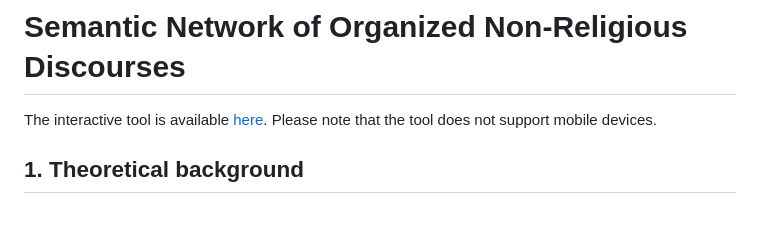
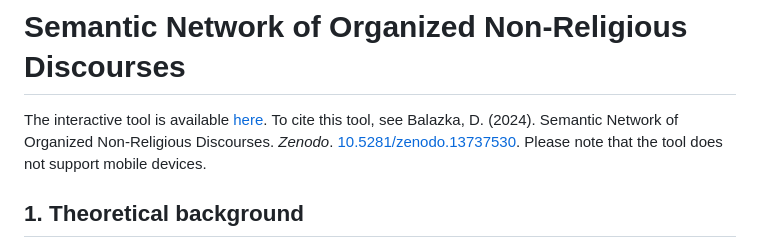
Before and after one commit to balazka/Semantic-Network-of-Organized-Nonreligious-Discourses, a Markdown page: README.md, the part around the change. GitHub-like rendering; blank space fills up the shorter version.

```diff
--- a/README.md
+++ b/README.md
@@ -1,5 +1,5 @@
 # Semantic Network of Organized Non-Religious Discourses
-The interactive tool is available [here](https://balazka.github.io/Semantic-Network-of-Organized-Nonreligious-Discourses/#). Please note that the tool does not support mobile devices.
+The interactive tool is available [here](https://balazka.github.io/Semantic-Network-of-Organized-Nonreligious-Discourses/). To cite this tool, see Balazka, D. (2024). Semantic Network of Organized Non-Religious Discourses. _Zenodo_. [10.5281/zenodo.13737530](https://zenodo.org/doi/10.5281/zenodo.13737530). Please note that the tool does not support mobile devices.
 
 ## 1. Theoretical background
 Traditionally, sociologists neglected non-religion conceiving the so-called religious nones as a residual minority of individuals characterized by relatively similar worldviews (Vernon, 1968). Once a neglected minority, the population of religious nones grew considerably over the past few decades turning into the new majority in several western countries (Balazka, 2020). The progressive growth of non-religion eventually resulted in the re-discovery of this now salient phenomenon and in the institutionalization of non-religion studies (Bullivant, 2020; Lee, 2015). Nevertheless, for over a century, sociology of religion remained theoretically informed by a religion-centric understanding of the secularization thesis. Not only this influenced theoretical developments in the discipline, but it also oriented data collection itself. As a result, the existing survey data are often deemed inadequate to fully deal with newly emerging theoretical interests (Field, 2014; Houtman et al., 2012; Pasquale, 2007). However, recent developments in computational methods allow researchers to seek relevant information elsewhere (see Balazka et al., 2021).
```
